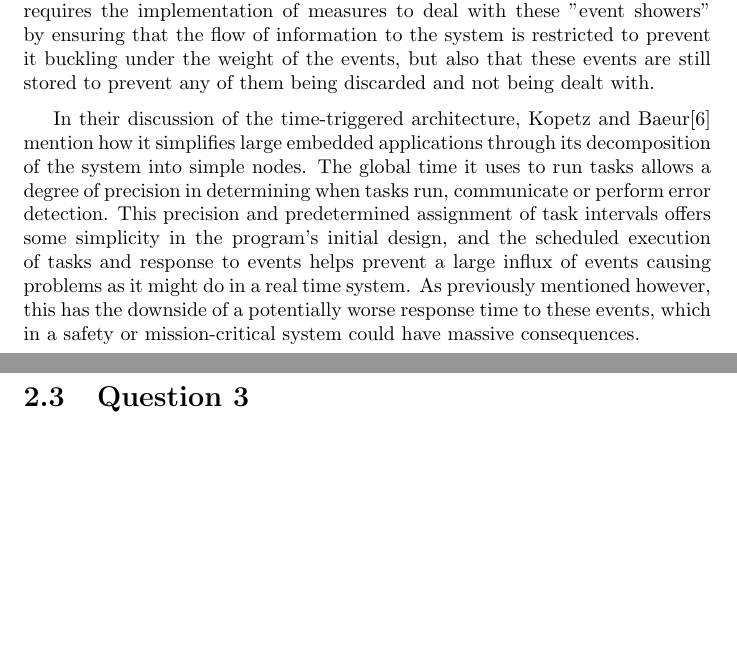
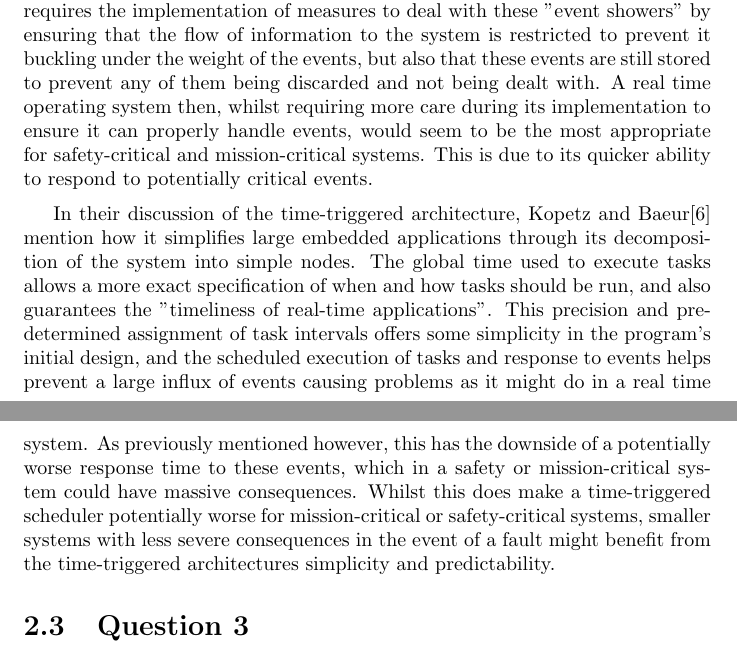
Before and after one commit to liambrand/embedded-engineering-report, a LaTeX thesis (document.tex): two parts of pages 14 and 15 of 19, joined at a grey line, cut so that both start at the same text, the shorter picture padded with empty space. Compiled offline with pdfLaTeX.

Commit message:
Recommendation of RTOS and time triggered

```diff
--- a/document.tex
+++ b/document.tex
@@ -375,10 +375,10 @@ if(id == 0x24){
 			Time-triggered schedulers can have a negative effect on responses due to their static response schedule. When an event is received, there will be a period of time where the system is waiting for the necessary response task to run and respond to it. This is contrasted to a real time system's capability for a much more immediate response to events. Albert et al\cite{albert2004comparison} demonstrates this in the test scenario comparing a time and event driven system during a critical situation. As well, it's noted that because transmission cannot take place until the response has ran and the time at which a critical situation will occur isn't known, the response period for a time-triggered system is susceptible to jitter as there's no way of knowing where tasks will be in their executions or delay periods when the critical event arrives.
 
 			\subsection{Time-Triggered and RTOS - Wider Evaluation}
-			As previously discussed, an RTOS will allow for faster response times in comparison to a time-triggered system. This is a significant advantage in ensuring that a system is able to react to critical events as quickly as possible, but care must be taken to ensure that the system doesn't get overwhelmed. Kopetz\cite{kopetz1991event} discusses the occurance of \textit{C-events}, chance events that cannot be properly predicted. In the discussion it's noted that since a computer system only has a finite amount of resources, all received chance events cannot be processed. This requires the implementation of measures to deal with these "event showers" by ensuring that the flow of information to the system is restricted to prevent it buckling under the weight of the events, but also that these events are still stored to prevent any of them being discarded and not being dealt with.
+			As previously discussed, an RTOS will allow for faster response times in comparison to a time-triggered system. This is a significant advantage in ensuring that a system is able to react to critical events as quickly as possible, but care must be taken to ensure that the system doesn't get overwhelmed. Kopetz\cite{kopetz1991event} discusses the occurance of \textit{C-events}, chance events that cannot be properly predicted. In the discussion it's noted that since a computer system only has a finite amount of resources, all received chance events cannot be processed. This requires the implementation of measures to deal with these "event showers" by ensuring that the flow of information to the system is restricted to prevent it buckling under the weight of the events, but also that these events are still stored to prevent any of them being discarded and not being dealt with. A real time operating system then, whilst requiring more care during its implementation to ensure it can properly handle events, would seem to be the most appropriate for safety-critical and mission-critical systems. This is due to its quicker ability to respond to potentially critical events.
 			\medskip
 
-			In their discussion of the time-triggered architecture, Kopetz and Baeur\cite{kopetz2003time} mention how it simplifies large embedded applications through its decomposition of the system into simple nodes. The global time it uses to run tasks allows a degree of precision in determining when tasks run, communicate or perform error detection. This precision and predetermined assignment of task intervals offers some simplicity in the program's initial design, and the scheduled execution of tasks and response to events helps prevent a large influx of events causing problems as it might do in a real time system. As previously mentioned however, this has the downside of a potentially worse response time to these events, which in a safety or mission-critical system could have massive consequences.
+			In their discussion of the time-triggered architecture, Kopetz and Baeur\cite{kopetz2003time} mention how it simplifies large embedded applications through its decomposition of the system into simple nodes. The global time used to execute tasks allows a more exact specification of when and how tasks should be run, and also guarantees the "timeliness of real-time applications". This precision and predetermined assignment of task intervals offers some simplicity in the program's initial design, and the scheduled execution of tasks and response to events helps prevent a large influx of events causing problems as it might do in a real time system. As previously mentioned however, this has the downside of a potentially worse response time to these events, which in a safety or mission-critical system could have massive consequences. Whilst this does make a time-triggered scheduler potentially worse for mission-critical or safety-critical systems, smaller systems with less severe consequences in the event of a fault might benefit from the time-triggered architectures simplicity and predictability.
 
 		\section{Question 3}
 		The formula for calculating the CAN message response time is shown in \ref{canmessageresponse}.
```
Also changed, not shown: document.pdf.
